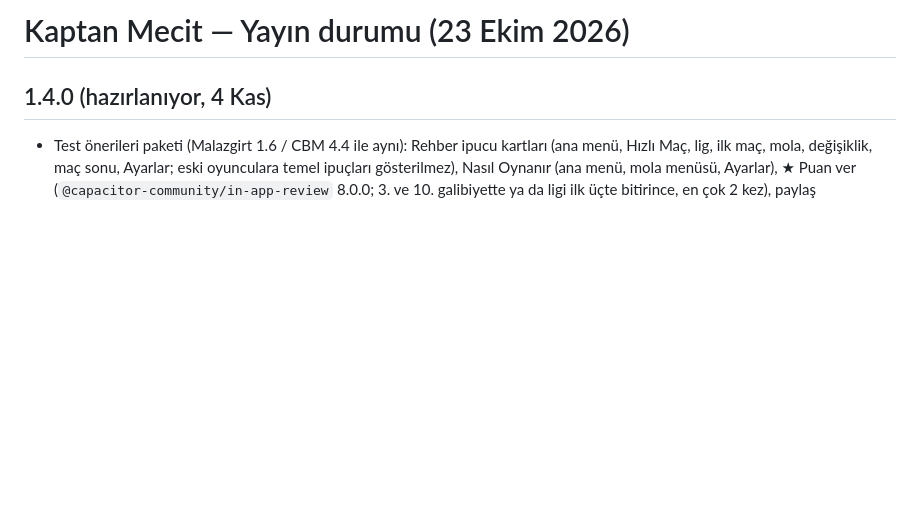
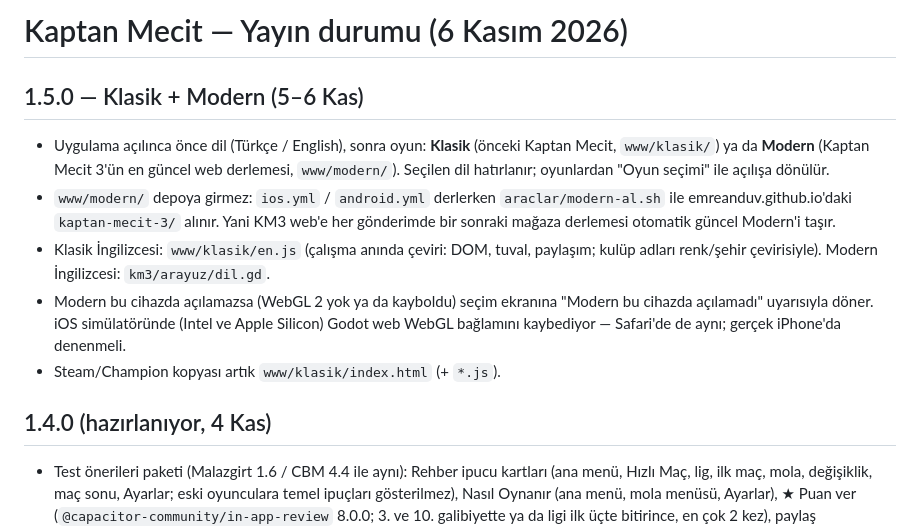
Before and after one commit to emreanduv/kaptan-mecit, a Markdown page: YAYIN-DURUMU.md, the part around the change. GitHub-like rendering; blank space fills up the shorter version.

Commit message:
YAYIN-DURUMU: 1.5.0 Klasik + Modern
Co-Authored-By: Claude Opus 5.5 <noreply@anthropic.com>
Claude-Session: https://claude.ai/code/session_018hBDPtCdANsU8gj8iKzfY6

```diff
--- a/YAYIN-DURUMU.md
+++ b/YAYIN-DURUMU.md
@@ -1,4 +1,11 @@
-# Kaptan Mecit — Yayın durumu (23 Ekim 2026)
+# Kaptan Mecit — Yayın durumu (6 Kasım 2026)
+
+## 1.5.0 — Klasik + Modern (5–6 Kas)
+- Uygulama açılınca önce dil (Türkçe / English), sonra oyun: **Klasik** (önceki Kaptan Mecit, `www/klasik/`) ya da **Modern** (Kaptan Mecit 3'ün en güncel web derlemesi, `www/modern/`). Seçilen dil hatırlanır; oyunlardan "Oyun seçimi" ile açılışa dönülür.
+- `www/modern/` depoya girmez: `ios.yml` / `android.yml` derlerken `araclar/modern-al.sh` ile emreanduv.github.io'daki `kaptan-mecit-3/` alınır. Yani KM3 web'e her gönderimde bir sonraki mağaza derlemesi otomatik güncel Modern'i taşır.
+- Klasik İngilizcesi: `www/klasik/en.js` (çalışma anında çeviri: DOM, tuval, paylaşım; kulüp adları renk/şehir çevirisiyle). Modern İngilizcesi: `km3/arayuz/dil.gd`.
+- Modern bu cihazda açılamazsa (WebGL 2 yok ya da kayboldu) seçim ekranına "Modern bu cihazda açılamadı" uyarısıyla döner. iOS simülatöründe (Intel ve Apple Silicon) Godot web WebGL bağlamını kaybediyor — Safari'de de aynı; gerçek iPhone'da denenmeli.
+- Steam/Champion kopyası artık `www/klasik/index.html` (+ `*.js`).
 
 ## 1.4.0 (hazırlanıyor, 4 Kas)
 - Test önerileri paketi (Malazgirt 1.6 / CBM 4.4 ile aynı): Rehber ipucu kartları (ana menü, Hızlı Maç, lig, ilk maç, mola, değişiklik, maç sonu, Ayarlar; eski oyunculara temel ipuçları gösterilmez), Nasıl Oynanır (ana menü, mola menüsü, Ayarlar), ★ Puan ver (`@capacitor-community/in-app-review` 8.0.0; 3. ve 10. galibiyette ya da ligi ilk üçte bitirince, en çok 2 kez), paylaş (`@capacitor/share` 8.0.3), Bize yaz, Verilerimi sil
```
